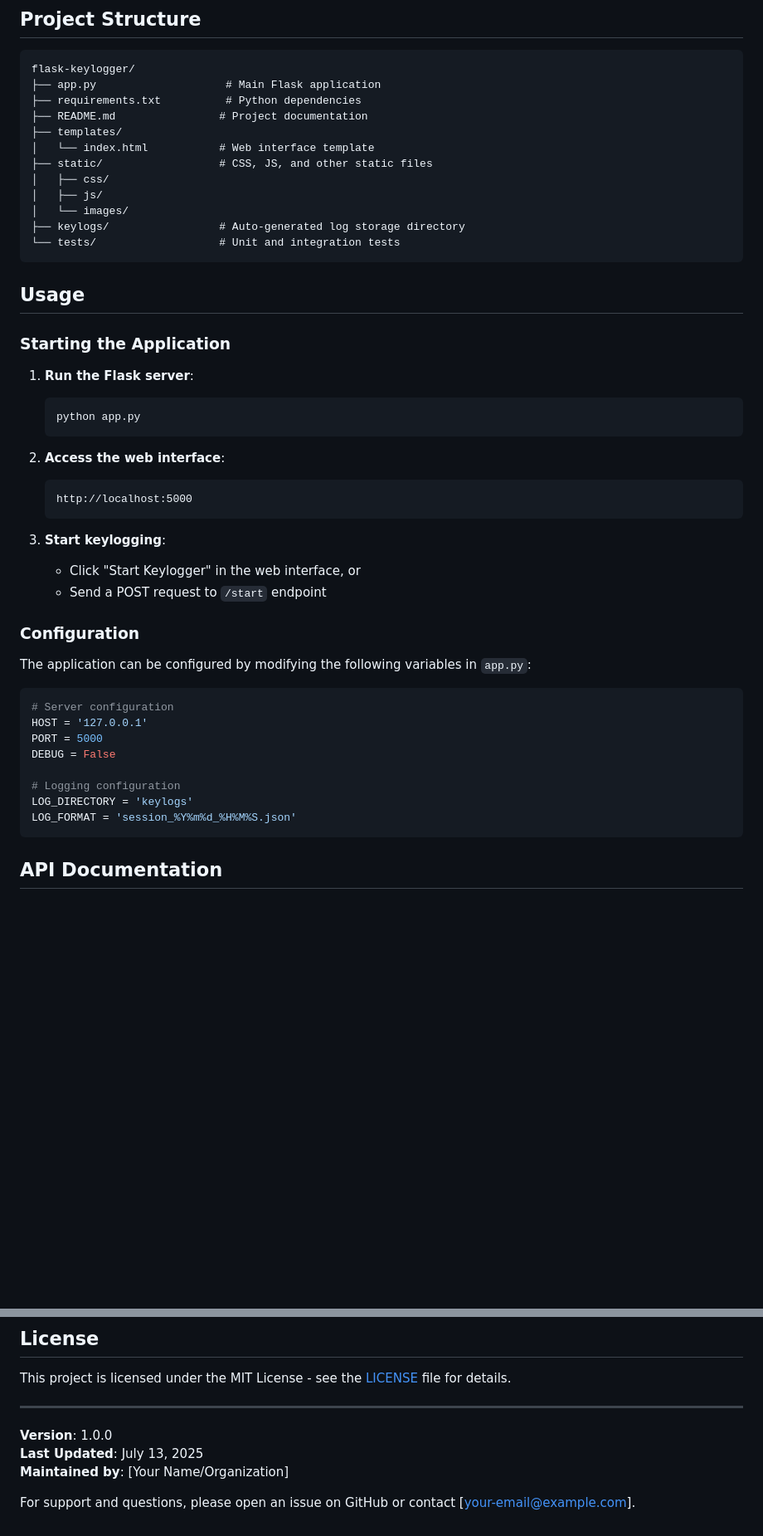
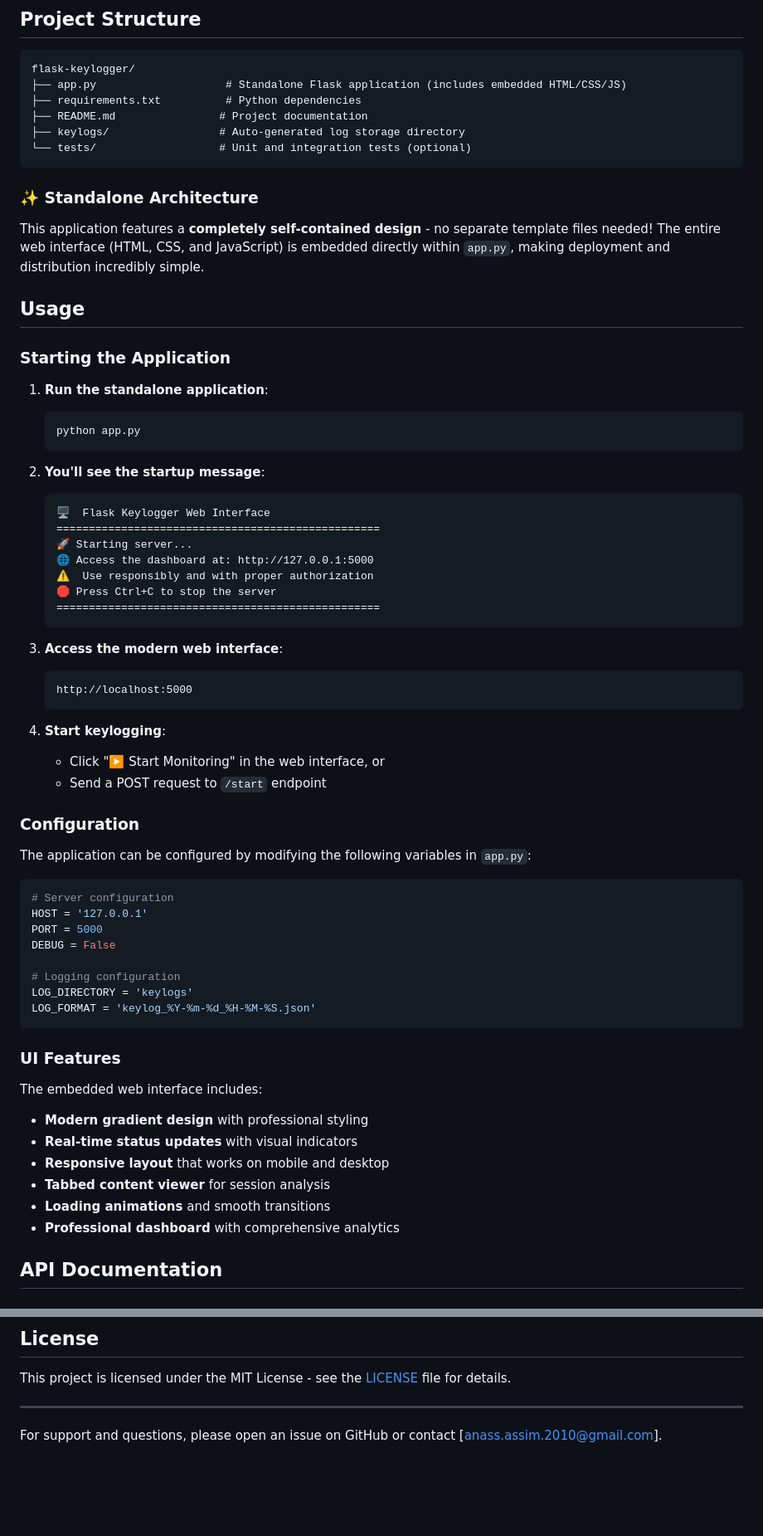
Before and after one commit to ciscoAnass/Python-KeyLogger, a Markdown page: README.md, 2 parts joined by grey strips. Shown at 83% size. Rendered like a GitHub page; blank space fills up the shorter version.

````diff
--- a/README.md
+++ b/README.md
@@ -70,35 +76,43 @@ pip install flask pynput
 
 ```
 flask-keylogger/
-├── app.py                    # Main Flask application
+├── app.py                    # Standalone Flask application (includes embedded HTML/CSS/JS)
 ├── requirements.txt          # Python dependencies
 ├── README.md                # Project documentation
-├── templates/
-│   └── index.html           # Web interface template
-├── static/                  # CSS, JS, and other static files
-│   ├── css/
-│   ├── js/
-│   └── images/
 ├── keylogs/                 # Auto-generated log storage directory
-└── tests/                   # Unit and integration tests
+└── tests/                   # Unit and integration tests (optional)
 ```
+
+### ✨ **Standalone Architecture**
+This application features a **completely self-contained design** - no separate template files needed! The entire web interface (HTML, CSS, and JavaScript) is embedded directly within `app.py`, making deployment and distribution incredibly simple.
 
 ## Usage
 
 ### Starting the Application
 
-1. **Run the Flask server**:
+1. **Run the standalone application**:
    ```bash
    python app.py
    ```
 
-2. **Access the web interface**:
+2. **You'll see the startup message**:
+   ```
+   🖥️  Flask Keylogger Web Interface
+   ==================================================
+   🚀 Starting server...
+   🌐 Access the dashboard at: http://127.0.0.1:5000
+   ⚠️  Use responsibly and with proper authorization
+   🛑 Press Ctrl+C to stop the server
+   ==================================================
+   ```
+
+3. **Access the modern web interface**:
    ```
    http://localhost:5000
    ```
 
-3. **Start keylogging**:
-   - Click "Start Keylogger" in the web interface, or
+4. **Start keylogging**:
+   - Click "▶️ Start Monitoring" in the web interface, or
    - Send a POST request to `/start` endpoint
 
 ### Configuration
@@ -113,8 +127,18 @@ DEBUG = False
 
 # Logging configuration
 LOG_DIRECTORY = 'keylogs'
-LOG_FORMAT = 'session_%Y%m%d_%H%M%S.json'
+LOG_FORMAT = 'keylog_%Y-%m-%d_%H-%M-%S.json'
 ```
+
+### UI Features
+
+The embedded web interface includes:
+- **Modern gradient design** with professional styling
+- **Real-time status updates** with visual indicators
+- **Responsive layout** that works on mobile and desktop
+- **Tabbed content viewer** for session analysis
+- **Loading animations** and smooth transitions
+- **Professional dashboard** with comprehensive analytics
 
 ## API Documentation
 
@@ -275,8 +299,4 @@ This project is licensed under the MIT License - see the [LICENSE](LICENSE) file
 
 ---
 
-**Version**: 1.0.0
-**Last Updated**: July 13, 2025
-**Maintained by**: [Your Name/Organization]
-
-For support and questions, please open an issue on GitHub or contact [your-email@example.com].
+For support and questions, please open an issue on GitHub or contact [anass.assim.2010@gmail.com].
````
Also changed, not shown: other parts of README.md (+8 -2 lines).
